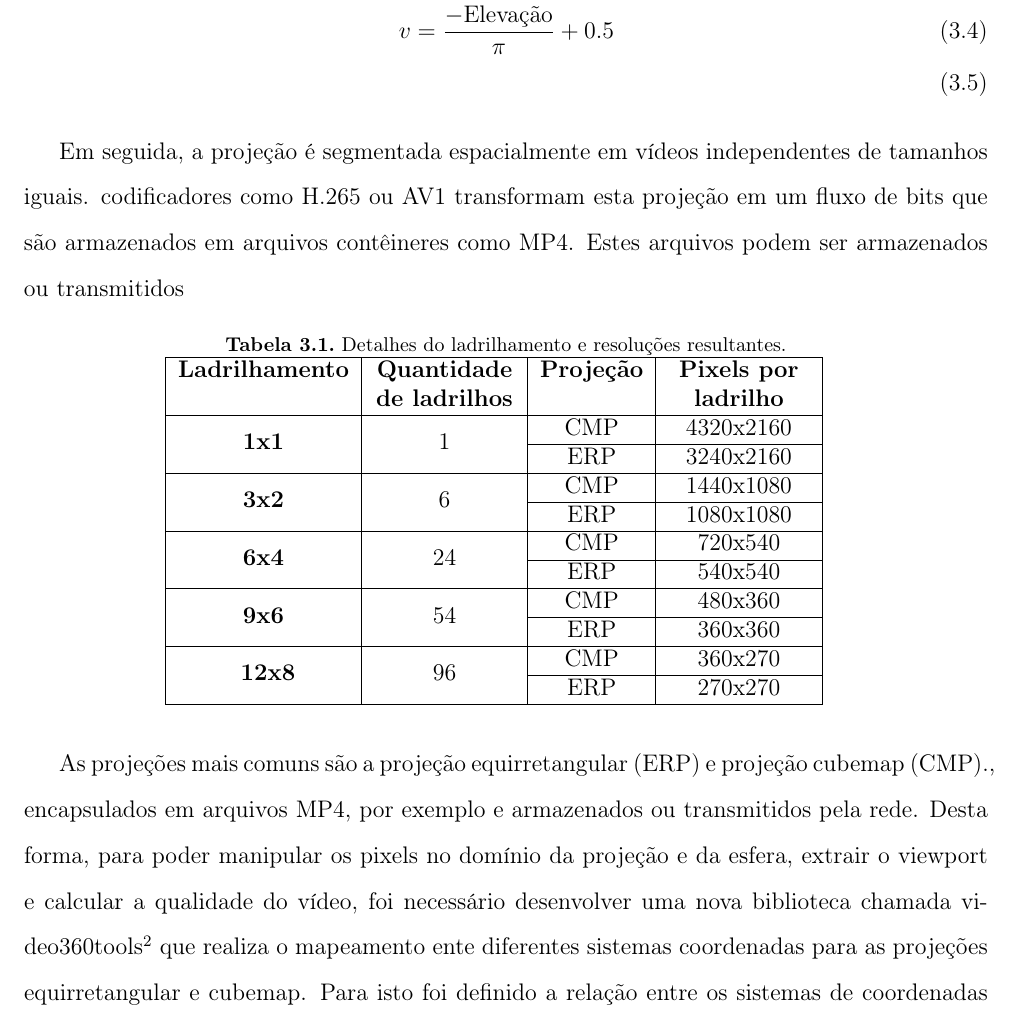
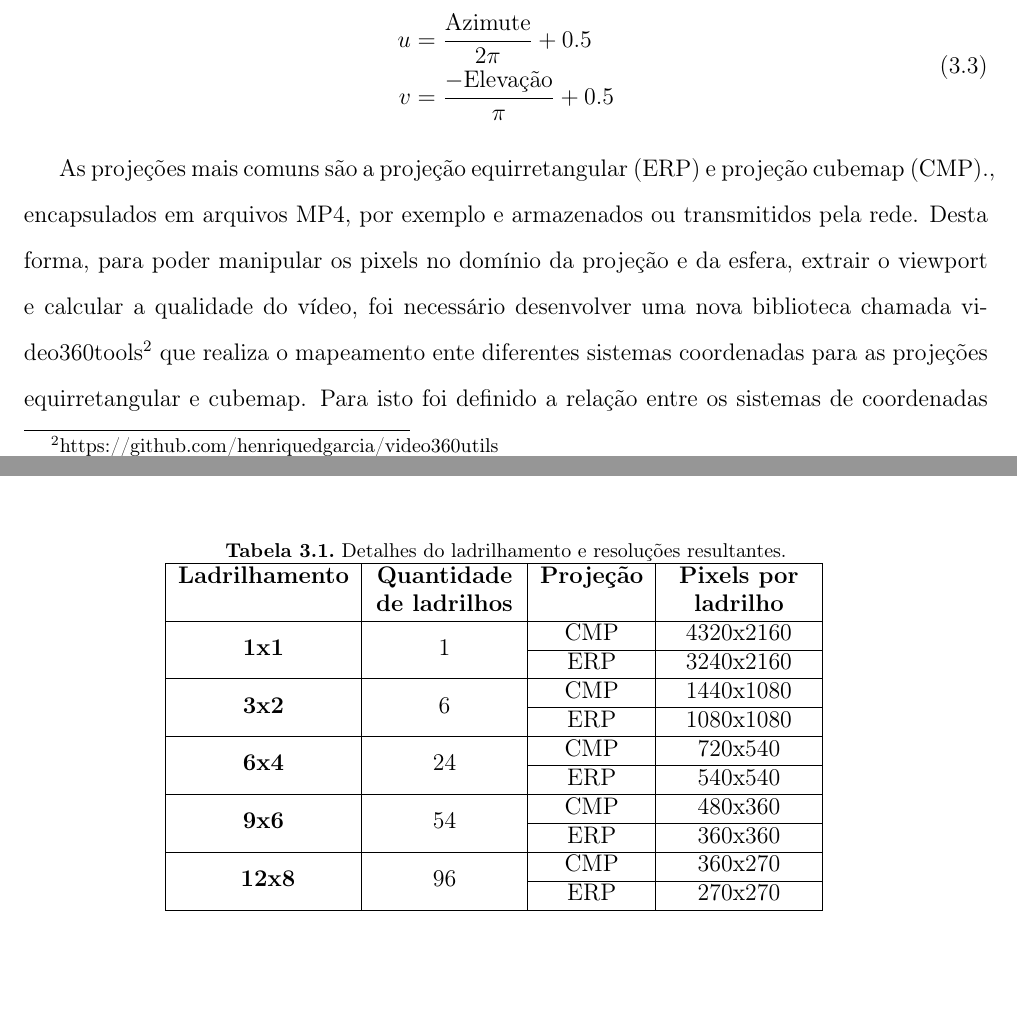
Before and after one commit to henriquedgarcia/QualificacaoDoutorado, a LaTeX thesis (00_main.tex, which reads 04_body.tex): part of page 28 of 56 before the commit and two parts of pages 27 and 28 of 55 after it, the two joined at a grey line, cut at the place of the change. Compiled offline with pdfLaTeX.

Commit message:
Update 04_body.tex
Seção Projeção Equirretangular

```diff
--- a/04_body.tex
+++ b/04_body.tex
@@ -162,11 +162,11 @@ No mapeamento de um vídeo 360° usando a projeção equirretangular, a esfera d
-	u &= \dfrac{\text{Azimute}}{2\pi} + 0.5 \\
-	v &= \dfrac{-\text{Elevação}}{\pi} + 0.5 \\
+\begin{equation}
 	\label{eq:hcs2erp}
-\end{align}
+	\begin{split}
+    u &= \dfrac{\text{Azimute}}{2\pi} + 0.5 \\
+    v &= \dfrac{-\text{Elevação}}{\pi} + 0.5 \\
+	\end{split}
+\end{equation}
 
-
-Em seguida, a projeção é segmentada espacialmente em vídeos independentes de tamanhos iguais.
-codificadores como H.265 ou AV1 transformam esta projeção em um fluxo de bits que são armazenados em arquivos contêineres como MP4. Estes arquivos podem ser armazenados ou transmitidos
 
 
 \begin{table}[h]
```
Also changed, not shown: 04_body.tex (10 more changed lines).
